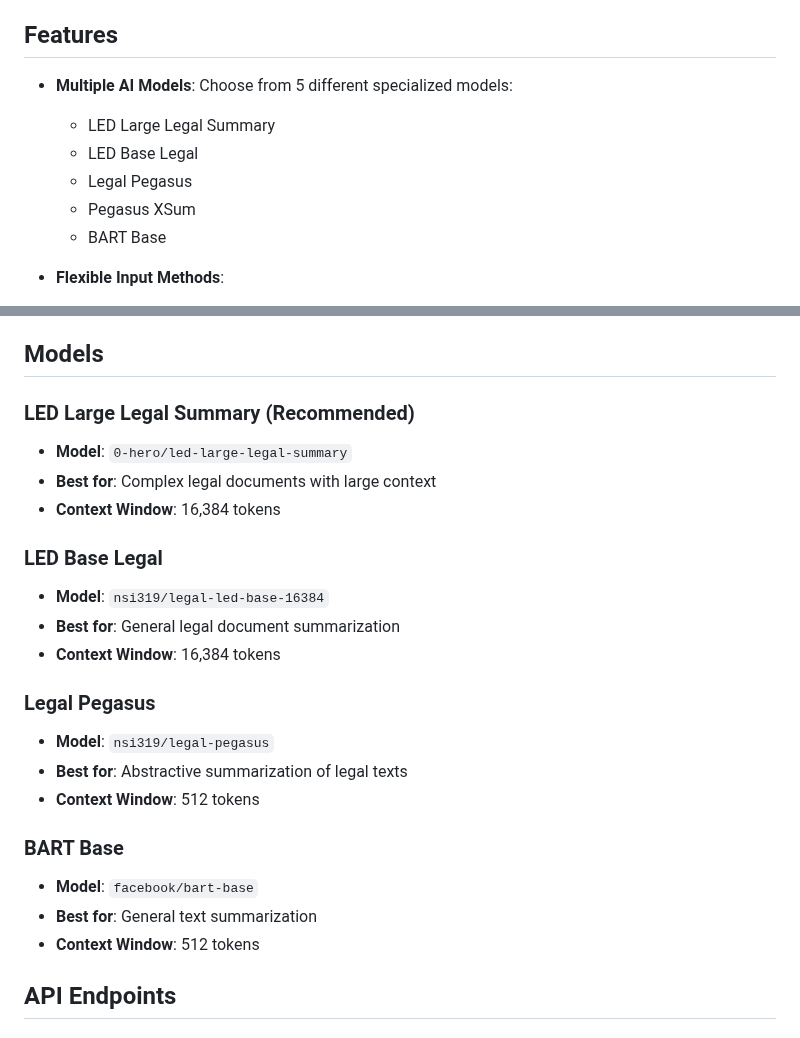
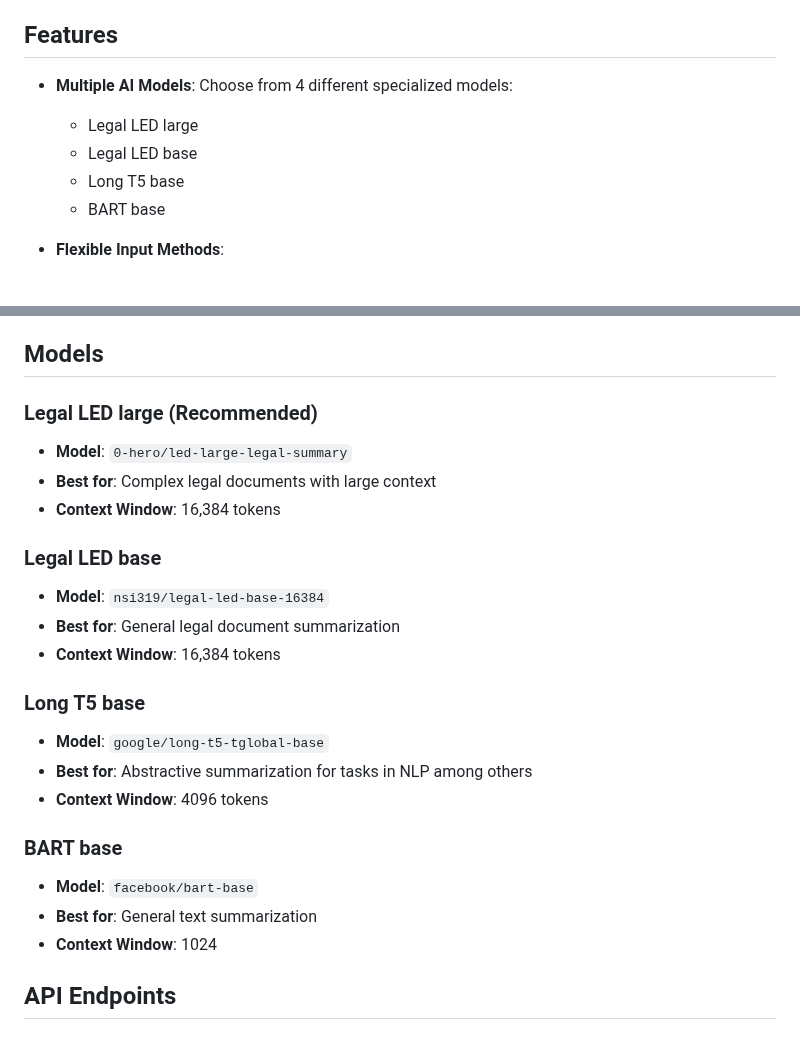
Before and after one commit to ralico123/NLP_legal, a Markdown page: README.md, 2 parts joined by grey strips. Rendered like a GitHub page.

```diff
--- a/README.md
+++ b/README.md
@@ -4,12 +4,11 @@ A web application that uses advanced NLP models to summarize complex legal docum
 
 ## Features
 
-- **Multiple AI Models**: Choose from 5 different specialized models:
-  - LED Large Legal Summary
-  - LED Base Legal
-  - Legal Pegasus
-  - Pegasus XSum
-  - BART Base
+- **Multiple AI Models**: Choose from 4 different specialized models:
+  - Legal LED large
+  - Legal LED base
+  - Long T5 base
+  - BART base
 
 
 - **Flexible Input Methods**:
@@ -67,25 +66,25 @@ A web application that uses advanced NLP models to summarize complex legal docum
 
 ## Models
 
-### LED Large Legal Summary (Recommended)
+### Legal LED large (Recommended)
 - **Model**: `0-hero/led-large-legal-summary`
 - **Best for**: Complex legal documents with large context
 - **Context Window**: 16,384 tokens
 
-### LED Base Legal
+### Legal LED base
 - **Model**: `nsi319/legal-led-base-16384`
 - **Best for**: General legal document summarization
 - **Context Window**: 16,384 tokens
 
-### Legal Pegasus
-- **Model**: `nsi319/legal-pegasus`
-- **Best for**: Abstractive summarization of legal texts
-- **Context Window**: 512 tokens
+### Long T5 base
+- **Model**: `google/long-t5-tglobal-base`
+- **Best for**: Abstractive summarization for tasks in NLP among others
+- **Context Window**: 4096 tokens
 
-### BART Base
+### BART base
 - **Model**: `facebook/bart-base`
 - **Best for**: General text summarization
-- **Context Window**: 512 tokens
+- **Context Window**: 1024
 
 ## API Endpoints
 
```
